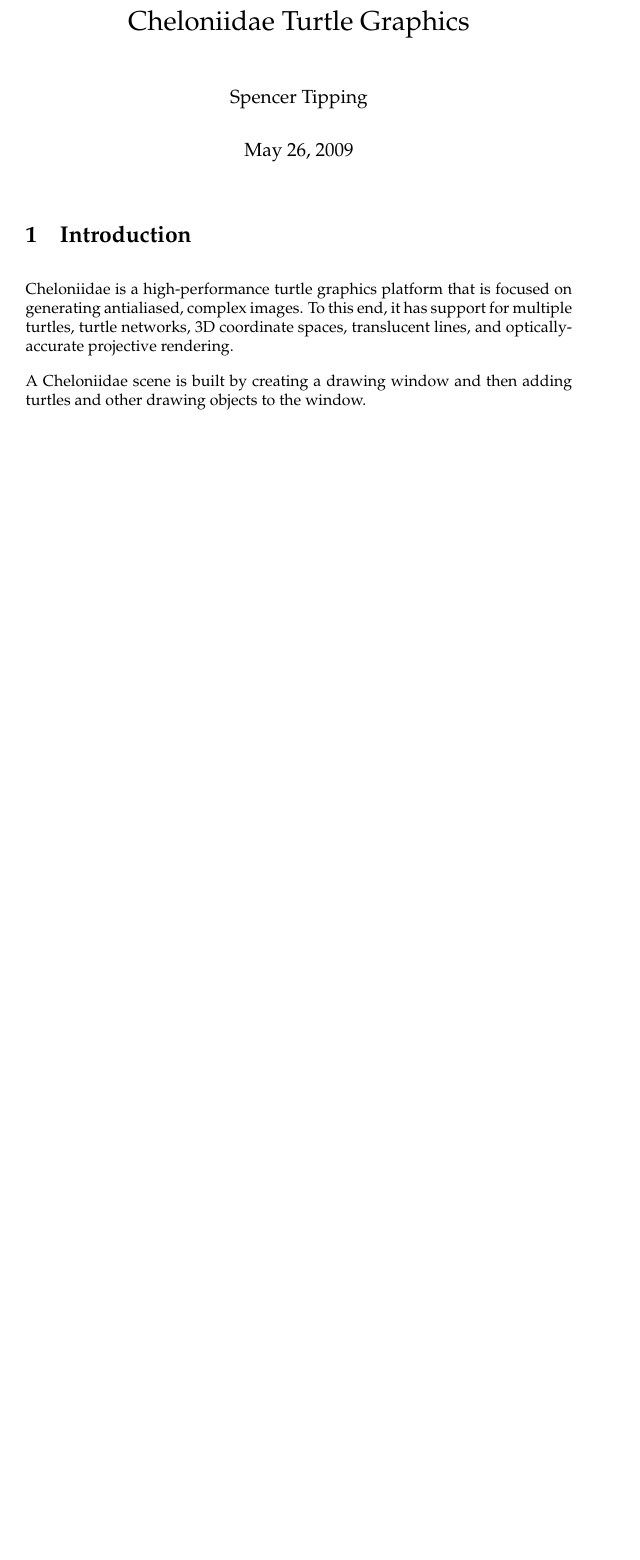
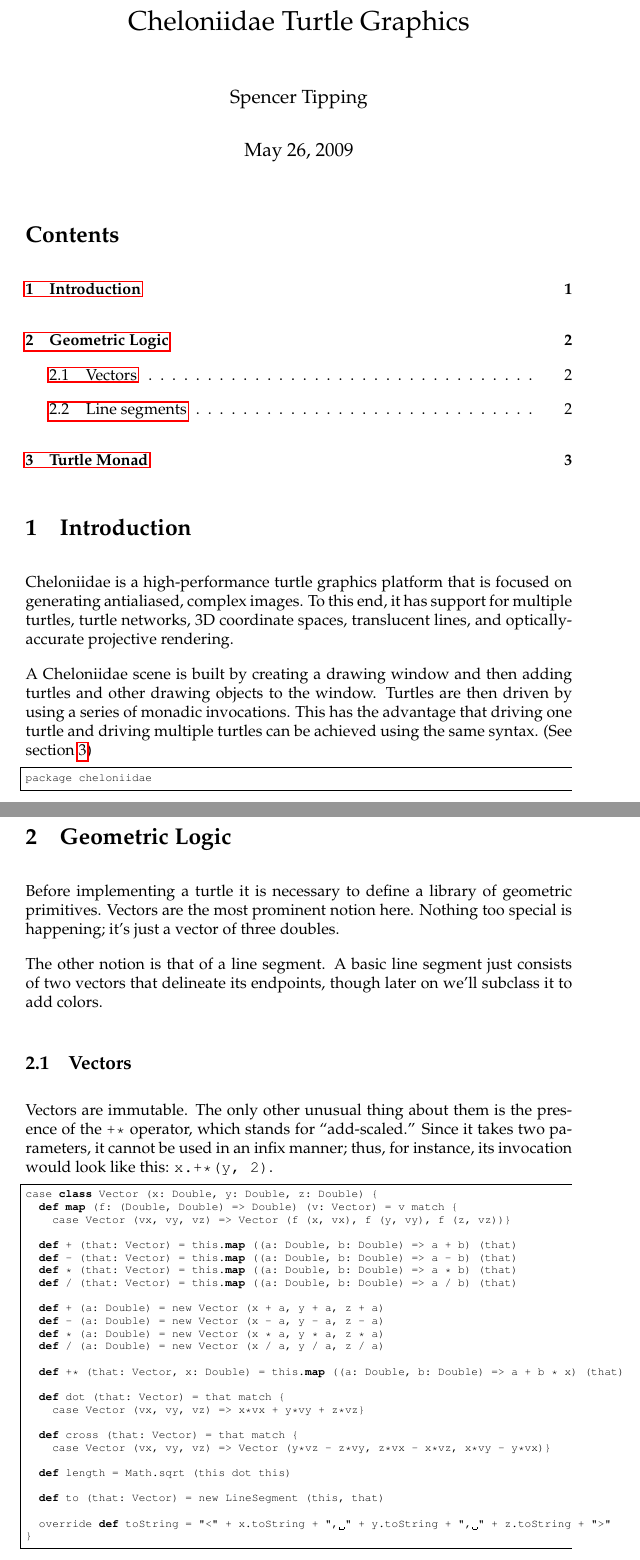
Before and after one commit to spencertipping/cheloniidae, a LaTeX document (src/cheloniidae.tex, which reads src/spencer.sty): part of the page before the commit and two parts of pages 1 and 2 of 3 after it, the two joined at a grey line, cut so that both start at the same text, the shorter picture padded with empty space. Compiled offline with pdfLaTeX.

Commit message:
Made a lot of progress starting the definition process. I've also learned a lot about Scala's type inferencing.

```diff
--- a/src/cheloniidae.tex
+++ b/src/cheloniidae.tex
@@ -9,12 +9,64 @@
 \begin{document}
   \maketitle
 
+  \tableofcontents
+
   \section{Introduction}
     \label{sec:introduction}
 
     Cheloniidae is a high-performance turtle graphics platform that is focused on generating antialiased, complex images. To this end, it has support for
     multiple turtles, turtle networks, 3D coordinate spaces, translucent lines, and optically-accurate projective rendering.
 
-    A Cheloniidae scene is built by creating a drawing window and then adding turtles and other drawing objects to the window.
+    A Cheloniidae scene is built by creating a drawing window and then adding turtles and other drawing objects to the window. Turtles are then driven by using
+    a series of monadic invocations. This has the advantage that driving one turtle and driving multiple turtles can be achieved using the same syntax. (See
+    section \ref{sec:turtle-monad})
 
-\end{document}
+    \begin{scalacode}
+package cheloniidae
+    \end{scalacode}
+
+  \section{Geometric Logic}
+    \label{sec:geometric-logic}
+
+    Before implementing a turtle it is necessary to define a library of geometric primitives. Vectors are the most prominent notion here. Nothing too special is
+    happening; it's just a vector of three doubles.
+
+    The other notion is that of a line segment. A basic line segment just consists of two vectors that delineate its endpoints, though later on we'll subclass
+    it to add colors.
+
+    \subsection{Vectors}
+      \label{sec:vectors}
+
+      Vectors are immutable. The only other unusual thing about them is the presence of the {\tt +*} operator, which stands for ``add-scaled.'' Since it takes
+      two parameters, it cannot be used in an infix manner; thus, for instance, its invocation would look like this: {\tt x.+*(y, 2)}.
+
+      \begin{scalacode}
+case class Vector (x: Double, y: Double, z: Double) {
+  def map (f: (Double, Double) => Double) (v: Vector) = v match {
+    case Vector (vx, vy, vz) => Vector (f (x, vx), f (y, vy), f (z, vz))}
+
+  def + (that: Vector) = this.map ((a: Double, b: Double) => a + b) (that)
+  def - (that: Vector) = this.map ((a: Double, b: Double) => a - b) (that)
+  def * (that: Vector) = this.map ((a: Double, b: Double) => a * b) (that)
+  def / (that: Vector) = this.map ((a: Double, b: Double) => a / b) (that)
+
+  def + (a: Double) = new Vector (x + a, y + a, z + a)
+  def - (a: Double) = new Vector (x - a, y - a, z - a)
+  def * (a: Double) = new Vector (x * a, y * a, z * a)
+  def / (a: Double) = new Vector (x / a, y / a, z / a)
+
+  def +* (that: Vector, x: Double) = this.map ((a: Double, b: Double) => a + b * x) (that)
+
+  def dot (that: Vector) = that match {
+    case Vector (vx, vy, vz) => x*vx + y*vy + z*vz}
+
+  def cross (that: Vector) = that match {
+    case Vector (vx, vy, vz) => Vector (y*vz - z*vy, z*vx - x*vz, x*vy - y*vx)}
+
+  def length = Math.sqrt (this dot this)
+
+  def to (that: Vector) = new LineSegment (this, that)
+
+  override def toString = "<" + x.toString + ", " + y.toString + ", " + z.toString + ">"
+}
+      \end{scalacode}
--- a/src/spencer.sty
+++ b/src/spencer.sty
@@ -1,6 +1,6 @@
 % Default packages included by Spencer
 
-\usepackage{pslatex}
+%\usepackage{pslatex}
 \usepackage{palatino}
 \usepackage{amsmath}
 \usepackage{amssymb}
@@ -34,7 +34,7 @@
   {}
 
 \lstnewenvironment{scalacode}
-  {\lstset{frame=tlb,basicstyle={\scriptsize\tt}}}
+  {\lstset{language=python,frame=tlb,basicstyle={\scriptsize\tt}}}
   {}
 
 \lstnewenvironment{javacode}
```
Also changed, not shown: makefile, src/cheloniidae.tex (39 more changed lines).
